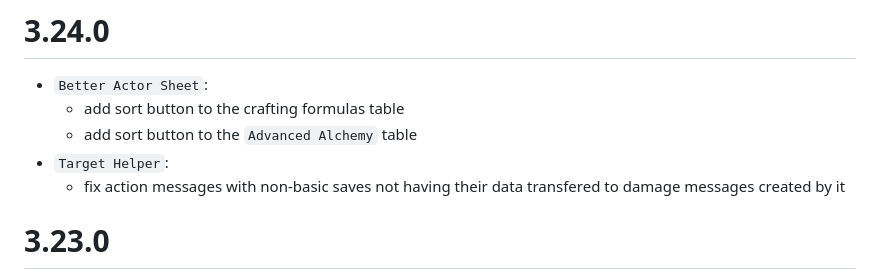
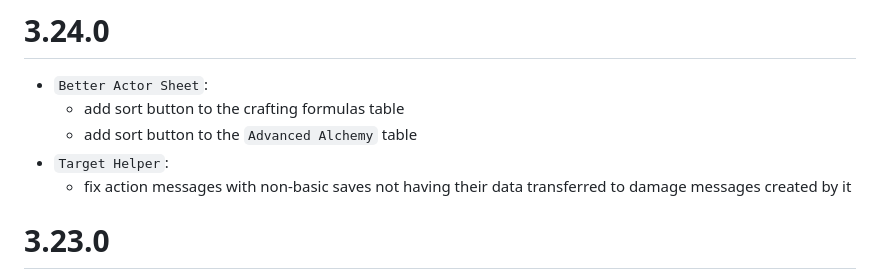
Before and after one commit to reonZ/pf2e-toolbelt, a Markdown page: CHANGELOG.md, the part around the change. Rendered like a GitHub page.

Commit message:
fix typo

```diff
--- a/CHANGELOG.md
+++ b/CHANGELOG.md
@@ -4,7 +4,7 @@
   - add sort button to the crafting formulas table
   - add sort button to the `Advanced Alchemy` table
 - `Target Helper`:
-  - fix action messages with non-basic saves not having their data transfered to damage messages created by it
+  - fix action messages with non-basic saves not having their data transferred to damage messages created by it
 
 # 3.23.0
 
```
